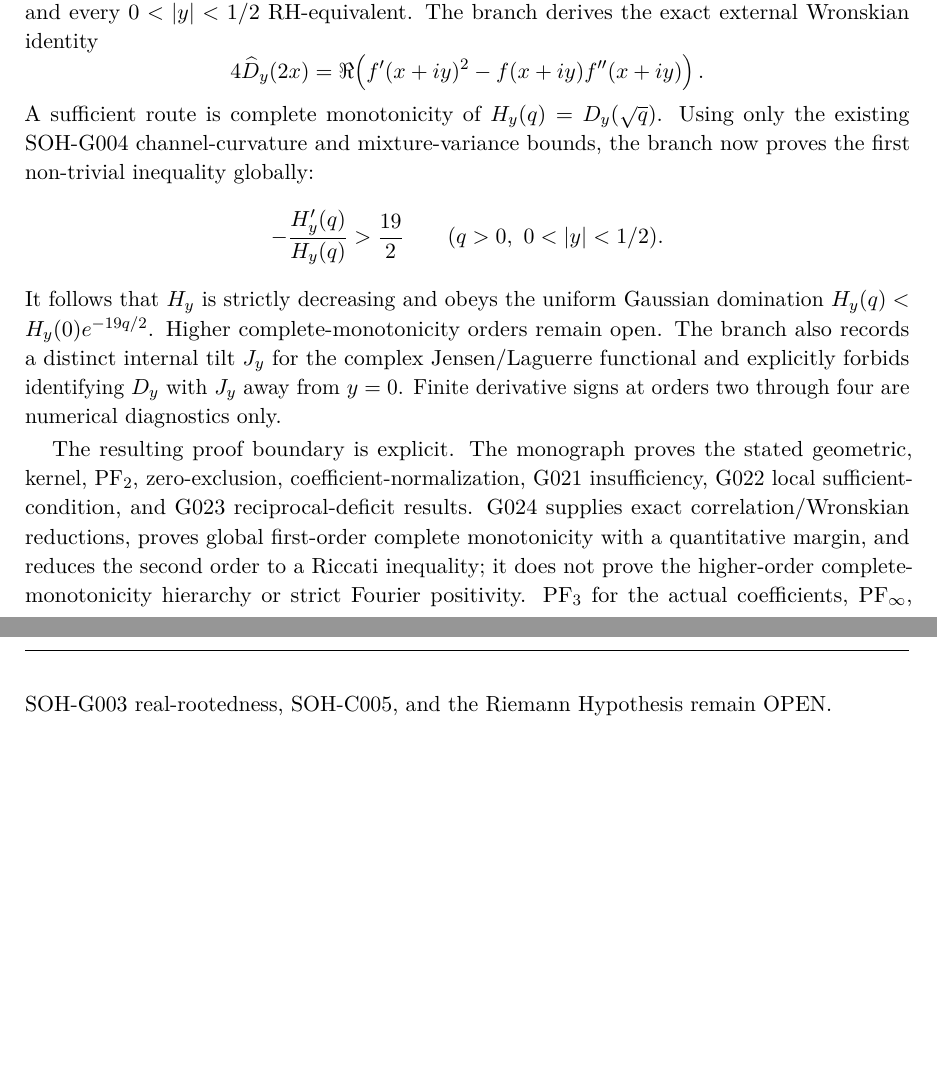
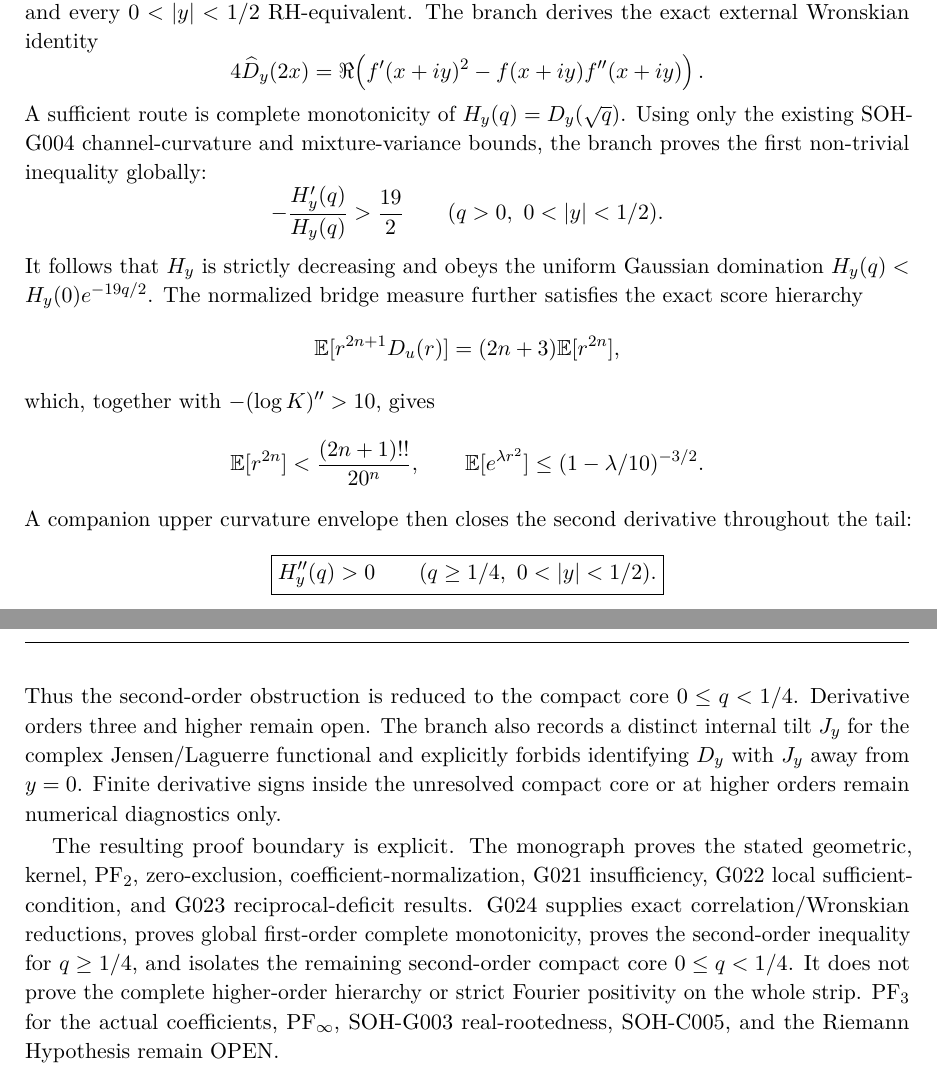
Before and after one commit to AdrianLipa90/secret-of-a-half, a LaTeX thesis (monograph/main.tex, which reads monograph/frontmatter/abstract.tex): two parts of pages 4 and 5 of 254, joined at a grey line, cut so that both start at the same text, the shorter picture padded with empty space. Compiled offline with pdfLaTeX.

Commit message:
SOH-G024 update abstract with second-order tail theorem

```diff
--- a/monograph/frontmatter/abstract.tex
+++ b/monograph/frontmatter/abstract.tex
@@ -39,11 +39,25 @@ The Dimitrov--Xu/Wiener criterion makes strict Fourier positivity of $D_y$ for e
 \[
  4\widehat D_y(2x)=\Re\!\left(f'(x+iy)^2-f(x+iy)f''(x+iy)\right).
 \]
-A sufficient route is complete monotonicity of $H_y(q)=D_y(\sqrt q)$. Using only the existing SOH-G004 channel-curvature and mixture-variance bounds, the branch now proves the first non-trivial inequality globally:
+A sufficient route is complete monotonicity of $H_y(q)=D_y(\sqrt q)$. Using only the existing SOH-G004 channel-curvature and mixture-variance bounds, the branch proves the first non-trivial inequality globally:
 \[
  -\frac{H_y'(q)}{H_y(q)}>\frac{19}{2}
  \qquad(q>0,\ 0<|y|<1/2).
 \]
-It follows that $H_y$ is strictly decreasing and obeys the uniform Gaussian domination $H_y(q)<H_y(0)e^{-19q/2}$. Higher complete-monotonicity orders remain open. The branch also records a distinct internal tilt $J_y$ for the complex Jensen/Laguerre functional and explicitly forbids identifying $D_y$ with $J_y$ away from $y=0$. Finite derivative signs at orders two through four are numerical diagnostics only.
+It follows that $H_y$ is strictly decreasing and obeys the uniform Gaussian domination $H_y(q)<H_y(0)e^{-19q/2}$. The normalized bridge measure further satisfies the exact score hierarchy
+\[
+ \mathbb E[r^{2n+1}D_u(r)]=(2n+3)\mathbb E[r^{2n}],
+\]
+which, together with $-(\log K)''>10$, gives
+\[
+ \mathbb E[r^{2n}]<\frac{(2n+1)!!}{20^n},
+ \qquad
+ \mathbb E[e^{\lambda r^2}]\le(1-\lambda/10)^{-3/2}.
+\]
+A companion upper curvature envelope then closes the second derivative throughout the tail:
+\[
+ \boxed{H_y''(q)>0\qquad(q\ge1/4,\ 0<|y|<1/2).}
+\]
+Thus the second-order obstruction is reduced to the compact core $0\le q<1/4$. Derivative orders three and higher remain open. The branch also records a distinct internal tilt $J_y$ for the complex Jensen/Laguerre functional and explicitly forbids identifying $D_y$ with $J_y$ away from $y=0$. Finite derivative signs inside the unresolved compact core or at higher orders remain numerical diagnostics only.
 
-The resulting proof boundary is explicit. The monograph proves the stated geometric, kernel, PF$_2$, zero-exclusion, coefficient-normalization, G021 insufficiency, G022 local sufficient-condition, and G023 reciprocal-deficit results. G024 supplies exact correlation/Wronskian reductions, proves global first-order complete monotonicity with a quantitative margin, and reduces the second order to a Riccati inequality; it does not prove the higher-order complete-monotonicity hierarchy or strict Fourier positivity. PF$_3$ for the actual coefficients, PF$_\infty$, SOH-G003 real-rootedness, SOH-C005, and the Riemann Hypothesis remain OPEN.
+The resulting proof boundary is explicit. The monograph proves the stated geometric, kernel, PF$_2$, zero-exclusion, coefficient-normalization, G021 insufficiency, G022 local sufficient-condition, and G023 reciprocal-deficit results. G024 supplies exact correlation/Wronskian reductions, proves global first-order complete monotonicity, proves the second-order inequality for $q\ge1/4$, and isolates the remaining second-order compact core $0\le q<1/4$. It does not prove the complete higher-order hierarchy or strict Fourier positivity on the whole strip. PF$_3$ for the actual coefficients, PF$_\infty$, SOH-G003 real-rootedness, SOH-C005, and the Riemann Hypothesis remain OPEN.
```
